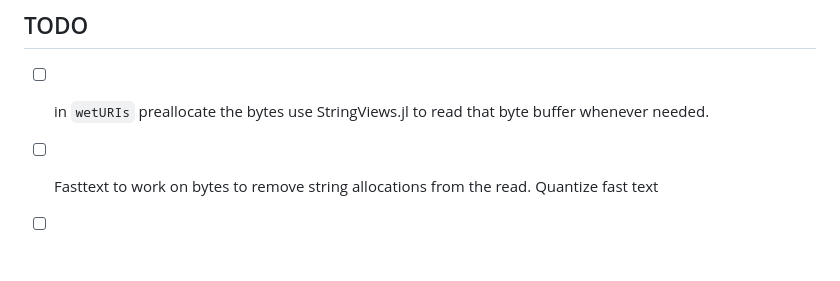
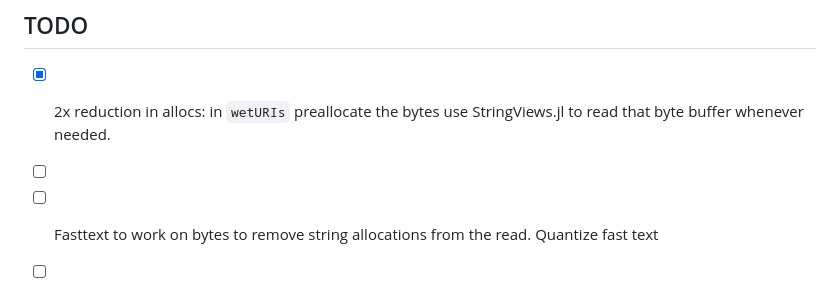
Before and after one commit to D3MZ/MonsieurPapin.jl, a Markdown page: README.md, the part around the change. Drawn GitHub-style; blank space fills up the shorter version.

Commit message:
- [x] 2x reduction in allocs: in `wetURIs` preallocate the bytes use StringViews.jl to read that byte buffer whenever needed.

```diff
--- a/README.md
+++ b/README.md
@@ -10,7 +10,8 @@
 Not your ordinary digester: Search the entire internet summarize into a "research grade" markdown file entirely on your computer in a day or your money back!
 
 ## TODO
-- [ ] in `wetURIs` preallocate the bytes use StringViews.jl to read that byte buffer whenever needed.
+- [x] 2x reduction in allocs: in `wetURIs` preallocate the bytes use StringViews.jl to read that byte buffer whenever needed.
+- [ ]
 - [ ] Fasttext to work on bytes to remove string allocations from the read. Quantize fast text
 - [ ] Fix fasttext `tokenize` method as it's creating words that contain punctuation which will be out of vocab.
 - [ ] Optimize `read!` in `src/wets.jl` to use block-based I/O (`readuntil!`) with pre-allocated buffers instead of byte-by-byte reading.
```
